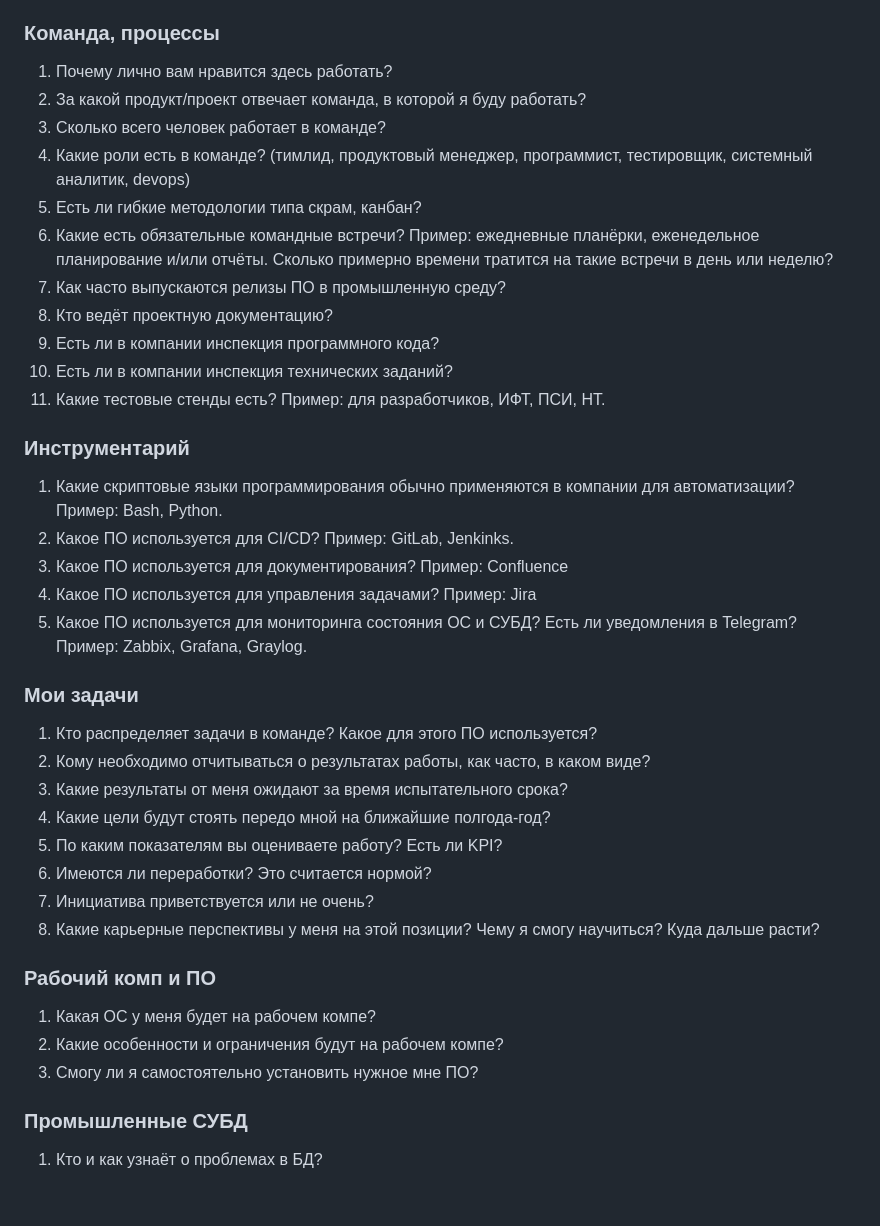
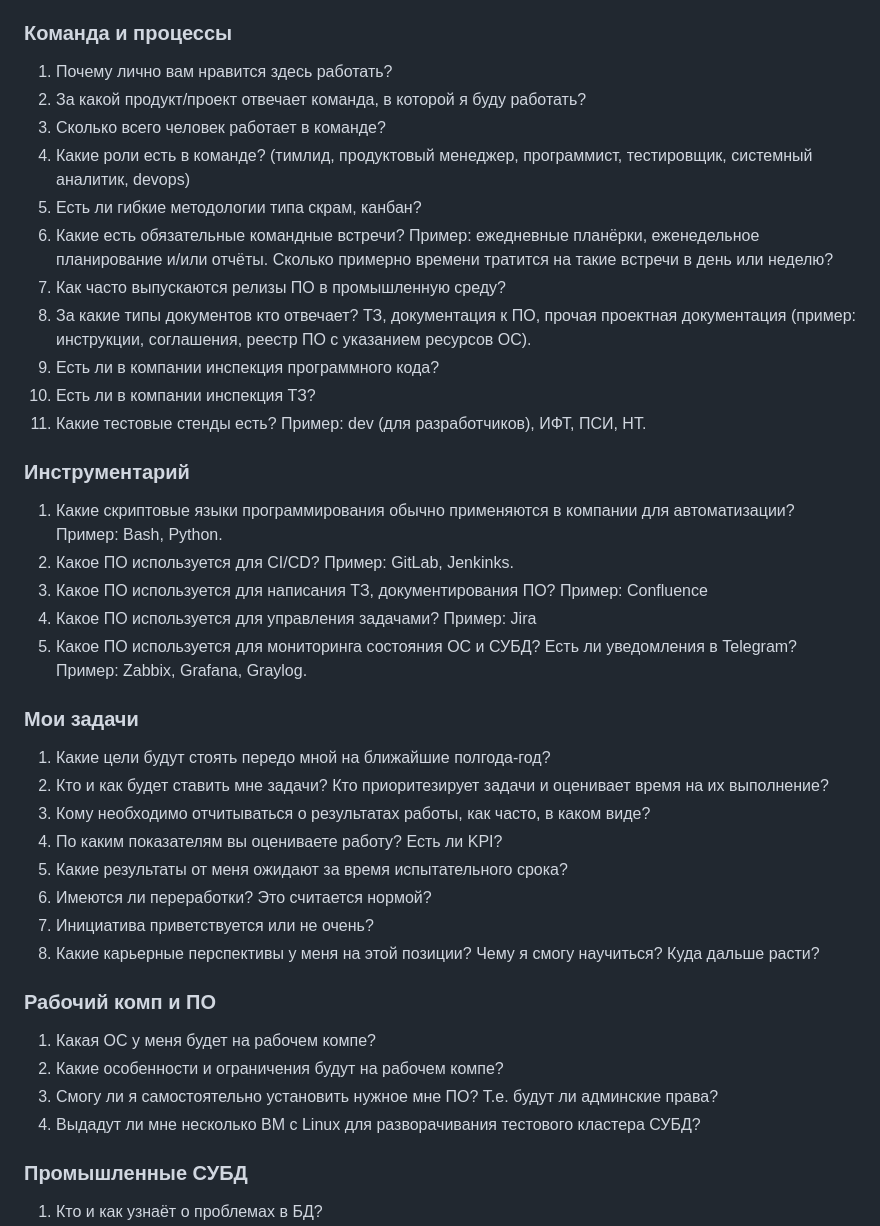
Before and after one commit to rin-nas/cv, a Markdown page: private/questions_to_employer.md, the part around the change. GitHub-like rendering; blank space fills up the shorter version.

```diff
--- a/private/questions_to_employer.md
+++ b/private/questions_to_employer.md
@@ -17,7 +17,7 @@ __Предупреждение__
 * Если информация секретная или не хотите отвечать, так и говорите: "сказать не можем".
 * Отвечайте, пожалуйста, очень кратко.
 
-### Команда, процессы
+### Команда и процессы
 1. Почему лично вам нравится здесь работать?
 1. За какой продукт/проект отвечает команда, в которой я буду работать?
 1. Сколько всего человек работает в команде?
@@ -25,24 +25,24 @@ __Предупреждение__
 1. Есть ли гибкие методологии типа скрам, канбан?
 1. Какие есть обязательные командные встречи? Пример: ежедневные планёрки, еженедельное планирование и/или отчёты. Сколько примерно времени тратится на такие встречи в день или неделю?
 1. Как часто выпускаются релизы ПО в промышленную среду?
-1. Кто ведёт проектную документацию?
+1. За какие типы документов кто отвечает? ТЗ, документация к ПО, прочая проектная документация (пример: инструкции, соглашения, реестр ПО с указанием ресурсов ОС).
 1. Есть ли в компании инспекция программного кода?
-1. Есть ли в компании инспекция технических заданий?
-1. Какие тестовые стенды есть? Пример: для разработчиков, ИФТ, ПСИ, НТ.
+1. Есть ли в компании инспекция ТЗ?
+1. Какие тестовые стенды есть? Пример: dev (для разработчиков), ИФТ, ПСИ, НТ.
 
 ### Инструментарий
 1. Какие скриптовые языки программирования обычно применяются в компании для автоматизации? Пример: Bash, Python.
 1. Какое ПО используется для CI/CD? Пример: GitLab, Jenkinks.
-1. Какое ПО используется для документирования? Пример: Confluence
+1. Какое ПО используется для написания ТЗ, документирования ПО? Пример: Confluence
 1. Какое ПО используется для управления задачами? Пример: Jira
 1. Какое ПО используется для мониторинга состояния ОС и СУБД? Есть ли уведомления в Telegram? Пример: Zabbix, Grafana, Graylog.
 
 ### Мои задачи
-1. Кто распределяет задачи в команде? Какое для этого ПО используется?
+1. Какие цели будут стоять передо мной на ближайшие полгода-год?
+1. Кто и как будет ставить мне задачи? Кто приоритезирует задачи и оценивает время на их выполнение?
 1. Кому необходимо отчитываться о результатах работы, как часто, в каком виде?
+1. По каким показателям вы оцениваете работу? Есть ли KPI?
 1. Какие результаты от меня ожидают за время испытательного срока?
-1. Какие цели будут стоять передо мной на ближайшие полгода-год?
-1. По каким показателям вы оцениваете работу? Есть ли KPI?
 1. Имеются ли переработки? Это считается нормой?
 1. Инициатива приветствуется или не очень?
 1. Какие карьерные перспективы у меня на этой позиции? Чему я смогу научиться? Куда дальше расти?
@@ -50,7 +50,8 @@ __Предупреждение__
 ### Рабочий комп и ПО
 1. Какая ОС у меня будет на рабочем компе?
 1. Какие особенности и ограничения будут на рабочем компе?
-1. Смогу ли я самостоятельно установить нужное мне ПО?
+1. Смогу ли я самостоятельно установить нужное мне ПО? Т.е. будут ли админские права?
+1. Выдадут ли мне несколько ВМ с Linux для разворачивания тестового кластера СУБД?
 
 ### Промышленные СУБД
 1. Кто и как узнаёт о проблемах в БД?
```
